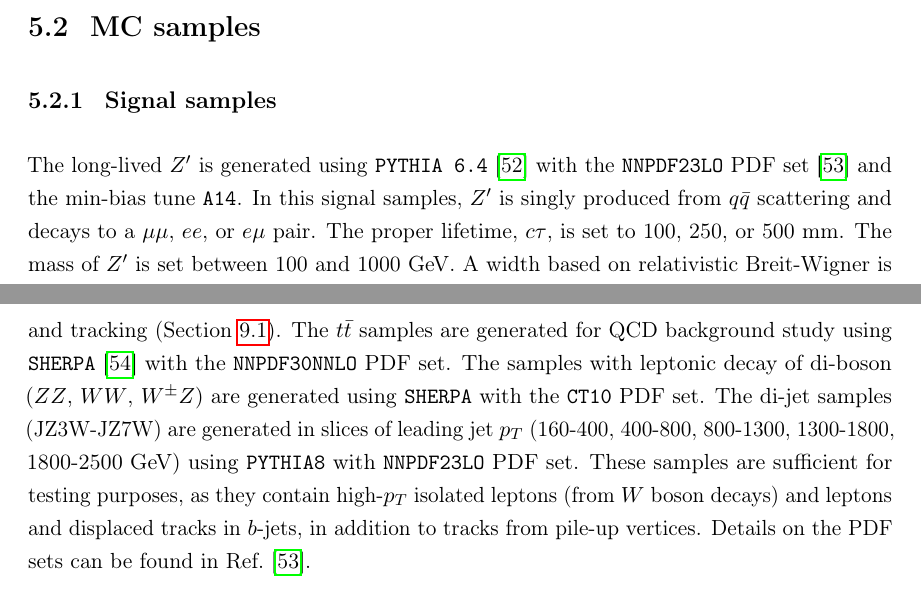
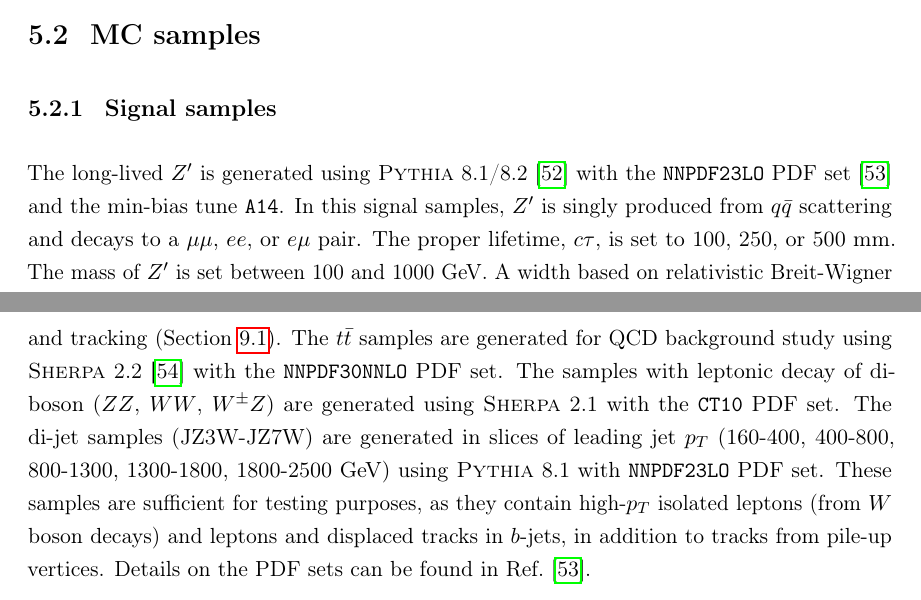
Before and after one commit to siinn/Thesis, a LaTeX thesis (thesis.tex, which reads latex/shortcuts.tex, src/ch5_data_mc_samples.tex): two parts of pages 38 and 41 of 104, joined at a grey line, cut so that both start at the same text. Compiled offline with pdfLaTeX.

Commit message:
Added generator versions

```diff
--- a/latex/shortcuts.tex
+++ b/latex/shortcuts.tex
@@ -93,3 +93,9 @@
 \newcommand*{\SmxTOmm}{\ensuremath{S_{\mu \mathrm{x}\rightarrow \mu\mu}         }\xspace}
 \newcommand*{\SexTOee}{\ensuremath{S_{e \mathrm{x}\rightarrow ee}               }\xspace}
 \newcommand*{\SemxTOem}{\ensuremath{S_{e \mathrm{x},~\mu \mathrm{x} \rightarrow e\mu} }\xspace}
+
+
+
+% generators
+\newcommand{\pythia}{\textsc{Pythia}\xspace}
+\newcommand{\sherpa}{\textsc{Sherpa}\xspace}
--- a/src/ch5_data_mc_samples.tex
+++ b/src/ch5_data_mc_samples.tex
@@ -61,7 +61,7 @@ The tag and probe studies of Section~\ref{sec:trigger_efficiency} are performed
 
 \subsection{Signal samples}
 \label{sec:signal_sample}
-The long-lived $Z'$ is generated using \texttt{PYTHIA 6.4}~\cite{1126-6708-2006-05-026} with the \texttt{NNPDF23LO} PDF set~\cite{Ball:2014uwa} and the min-bias tune \texttt{A14}. In this signal samples, $Z'$ is singly produced from $q\bar{q}$ scattering and decays to a $\mu\mu$, $ee$, or $e\mu$ pair. The proper lifetime, $c\tau$, is set to 100, 250, or 500 mm. The mass of $Z'$ is set between 100 and 1000 GeV. A width based on relativistic Breit-Wigner is assumed for the new resonance. A sample of 20k events are generated for each mass and lifetime. Table~\ref{table:MC_signal_samples} summarizes dataset identifiers (DIDs), mass, width, and lifetime of the signal MC samples used in this search.
+The long-lived $Z'$ is generated using \pythia 8.1/8.2~\cite{1126-6708-2006-05-026} with the \texttt{NNPDF23LO} PDF set~\cite{Ball:2014uwa} and the min-bias tune \texttt{A14}. In this signal samples, $Z'$ is singly produced from $q\bar{q}$ scattering and decays to a $\mu\mu$, $ee$, or $e\mu$ pair. The proper lifetime, $c\tau$, is set to 100, 250, or 500 mm. The mass of $Z'$ is set between 100 and 1000 GeV. A width based on relativistic Breit-Wigner is assumed for the new resonance. A sample of 20k events are generated for each mass and lifetime. Table~\ref{table:MC_signal_samples} summarizes dataset identifiers (DIDs), mass, width, and lifetime of the signal MC samples used in this search.
 
 \begin{table}[!htb]
   \centering
@@ -119,7 +119,7 @@ The $\eta$ distribution of signal muons shows that most of the signal muons are
 \label{sec:background_mc_sample}
 In this analysis, backgrounds are estimated from data because most of the backgrounds are expected to be originated from non-collision processes such as cosmic rays or random-crossing of tracks. %sources other than the SM collision process
 
-However, SM background samples are used to study the performance of random-crossing background estimation (Section~\ref{sec:bkg:random}) and to estimate the systematic uncertainties in vertexing and tracking (Section~\ref{sec:syst:vertexing}). The $t\bar{t}$ samples are generated for QCD background study using \texttt{SHERPA}~\cite{Gleisberg:2008ta} with the \texttt{NNPDF30NNLO} PDF set. The samples with leptonic decay of di-boson ($ZZ$, $WW$, $W^{\pm}Z$) are generated using \texttt{SHERPA} with the \texttt{CT10} PDF set. The di-jet samples (JZ3W-JZ7W) are generated in slices of leading jet $p_{T}$ (160-400, 400-800, 800-1300, 1300-1800, 1800-2500 GeV) using \texttt{PYTHIA8} with \texttt{NNPDF23LO} PDF set. These samples are sufficient for testing purposes, as they contain high-$p_{T}$ isolated leptons (from $W$ boson decays) and leptons and displaced tracks in $b$-jets, in addition to tracks from pile-up vertices. Details on the PDF sets can be found in Ref.~\cite{Ball:2014uwa}.
+However, SM background samples are used to study the performance of random-crossing background estimation (Section~\ref{sec:bkg:random}) and to estimate the systematic uncertainties in vertexing and tracking (Section~\ref{sec:syst:vertexing}). The $t\bar{t}$ samples are generated for QCD background study using \sherpa 2.2~\cite{Gleisberg:2008ta} with the \texttt{NNPDF30NNLO} PDF set. The samples with leptonic decay of di-boson ($ZZ$, $WW$, $W^{\pm}Z$) are generated using \sherpa 2.1 with the \texttt{CT10} PDF set. The di-jet samples (JZ3W-JZ7W) are generated in slices of leading jet $p_{T}$ (160-400, 400-800, 800-1300, 1300-1800, 1800-2500 GeV) using \pythia 8.1 with \texttt{NNPDF23LO} PDF set. These samples are sufficient for testing purposes, as they contain high-$p_{T}$ isolated leptons (from $W$ boson decays) and leptons and displaced tracks in $b$-jets, in addition to tracks from pile-up vertices. Details on the PDF sets can be found in Ref.~\cite{Ball:2014uwa}.
 
 The SM background samples are reprocessed using the same configuration as the signal MC sample for consistency. The background MC samples used for background and systematic uncertainty estimations are summarized in Table~\ref{table:background_MC}.
 
```
Also changed, not shown: src/ch8_background_estimation.tex (+2 -1 lines), figures/m_truth_muon_eta.pdf, figures/m_truth_muon_pt.pdf, figures/m_truth_zp_eta.pdf, figures/m_truth_zp_pt.pdf, src/ch5_data_mc_samples.tex (2 more changed lines).
